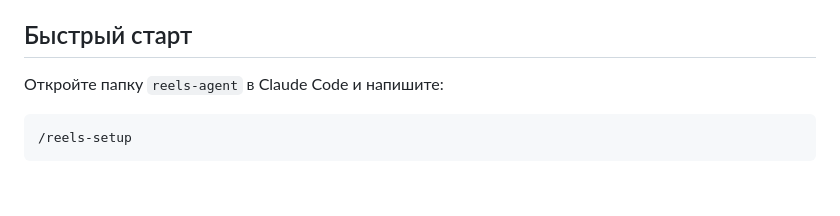
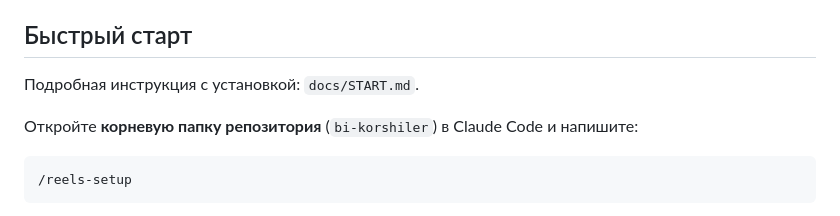
Before and after one commit to jprashkevich/bi-korshiler, a Markdown page: reels-agent/README.md, the part around the change. Rendered like a GitHub page; blank space fills up the shorter version.

````diff
--- a/reels-agent/README.md
+++ b/reels-agent/README.md
@@ -10,7 +10,9 @@
 - 5–10 коротких вертикальных видео из галереи (кофе, дорога, рабочее место, город)
 
 ## Быстрый старт
-Откройте папку `reels-agent` в Claude Code и напишите:
+Подробная инструкция с установкой: `docs/START.md`.
+
+Откройте **корневую папку репозитория** (`bi-korshiler`) в Claude Code и напишите:
 
 ```
 /reels-setup
````
Also changed, not shown: reels-agent/docs/START.md (added, +118 -0 lines).
